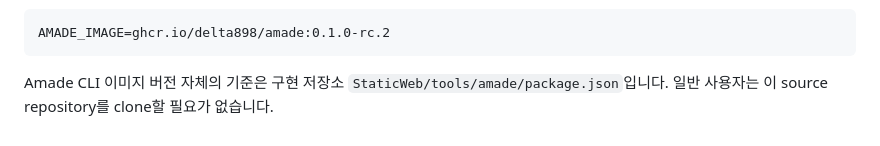
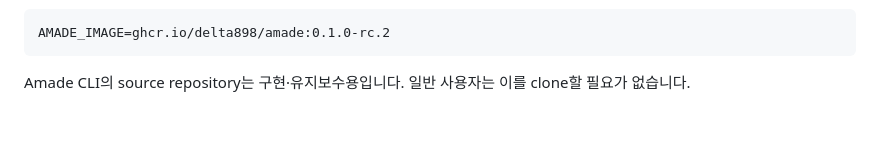
Before and after one commit to delta898/Amade, a Markdown page: README.md, the part around the change. Rendered like a GitHub page.

Commit message:
docs: keep source versioning maintainer-facing

````diff
--- a/README.md
+++ b/README.md
@@ -87,4 +87,4 @@ x-amade-image: &amade-image ${AMADE_IMAGE:-ghcr.io/delta898/amade:0.1.0-rc.2}
 AMADE_IMAGE=ghcr.io/delta898/amade:0.1.0-rc.2
 ```
 
-Amade CLI 이미지 버전 자체의 기준은 구현 저장소 `StaticWeb/tools/amade/package.json`입니다. 일반 사용자는 이 source repository를 clone할 필요가 없습니다.
+Amade CLI의 source repository는 구현·유지보수용입니다. 일반 사용자는 이를 clone할 필요가 없습니다.
````
